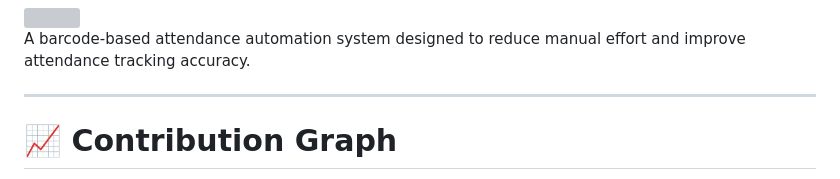
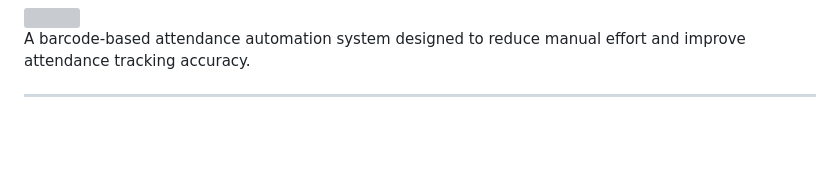
Before and after one commit to jestin-16/jestin-16, a Markdown page: README.md, the part around one of its changes. GitHub-like rendering; folded sections open; blank space fills up the shorter version; grey boxes are pictures that could not be loaded.

```diff
--- a/README.md
+++ b/README.md
@@ -213,5 +213,4 @@ A barcode-based attendance automation system designed to reduce manual effort an
 
 ---
 
-# 📈 Contribution Graph
 
```
Also changed, not shown: other parts of README.md (+0 -5 lines).
